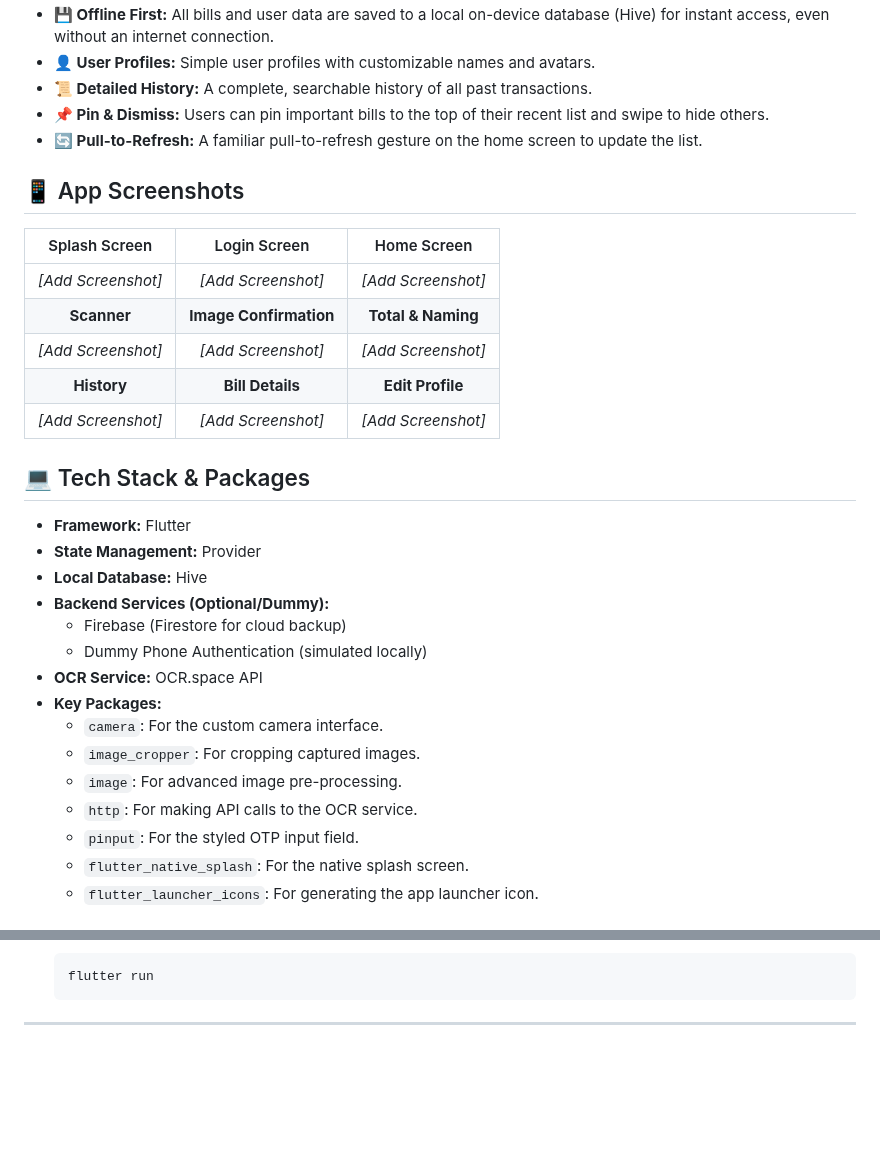
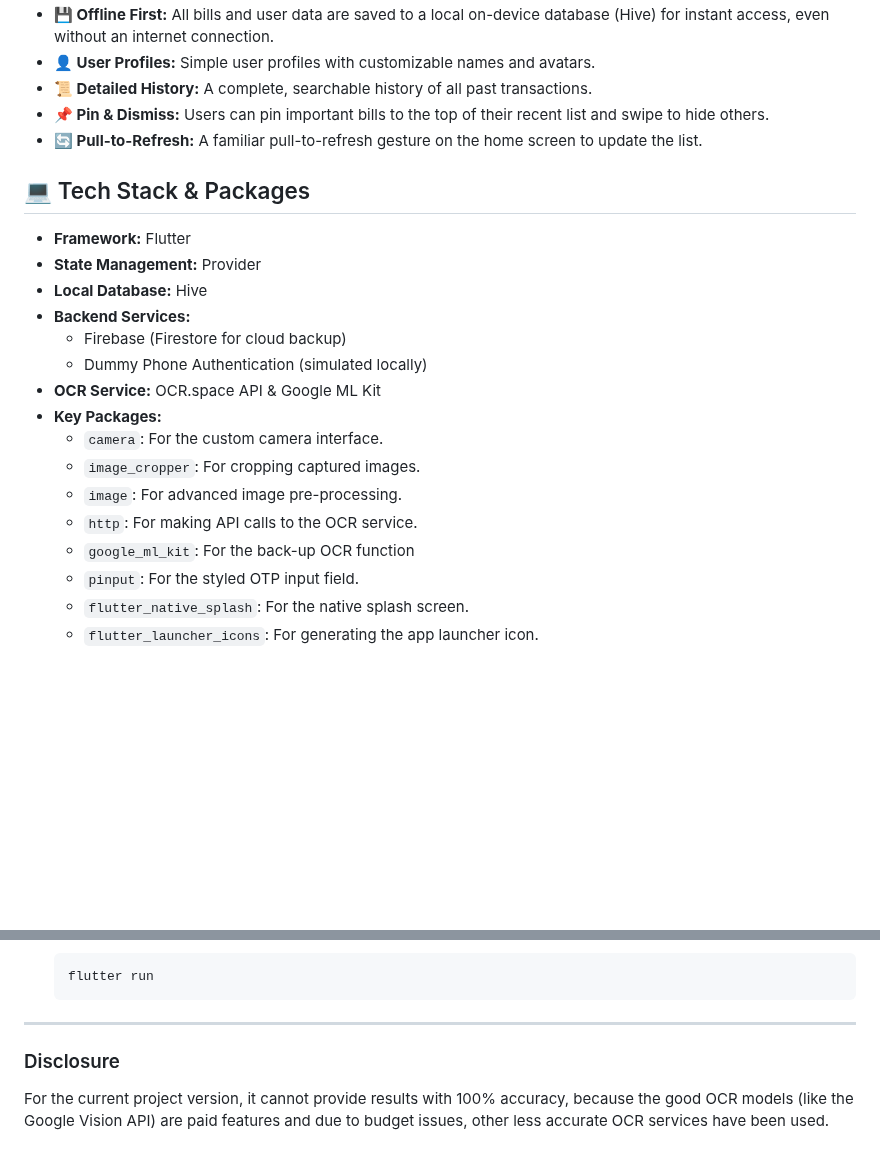
Before and after one commit to avinav-26th/Hisaaber, a Markdown page: README.md, 2 parts joined by grey strips. Drawn GitHub-style; blank space fills up the shorter version.

````diff
--- a/README.md
+++ b/README.md
@@ -21,6 +21,7 @@ This app allows a shopkeeper to simply take a picture of an item-price list. Usi
 * **📌 Pin & Dismiss:** Users can pin important bills to the top of their recent list and swipe to hide others.
 * **🔄 Pull-to-Refresh:** A familiar pull-to-refresh gesture on the home screen to update the list.
 
+<!--
 ## 📱 App Screenshots
 
 | Splash Screen      | Login Screen       | Home Screen        |
@@ -30,21 +31,23 @@ This app allows a shopkeeper to simply take a picture of an item-price list. Usi
 | *[Add Screenshot]* | *[Add Screenshot]* | *[Add Screenshot]* |
 |     **History** |   **Bill Details** |   **Edit Profile** |
 | *[Add Screenshot]* | *[Add Screenshot]* | *[Add Screenshot]* |
+-->
 
 ## 💻 Tech Stack & Packages
 
 * **Framework:** Flutter
 * **State Management:** Provider
 * **Local Database:** Hive
-* **Backend Services (Optional/Dummy):**
+* **Backend Services:**
     * Firebase (Firestore for cloud backup)
     * Dummy Phone Authentication (simulated locally)
-* **OCR Service:** OCR.space API
+* **OCR Service:** OCR.space API & Google ML Kit
 * **Key Packages:**
     * `camera`: For the custom camera interface.
     * `image_cropper`: For cropping captured images.
     * `image`: For advanced image pre-processing.
     * `http`: For making API calls to the OCR service.
+    * `google_ml_kit`: For the back-up OCR function
     * `pinput`: For the styled OTP input field.
     * `flutter_native_splash`: For the native splash screen.
     * `flutter_launcher_icons`: For generating the app launcher icon.
@@ -96,3 +99,6 @@ To get a local copy up and running, follow these simple steps.
     ```
 
 ---
+
+### Disclosure
+For the current project version, it cannot provide results with 100% accuracy, because the good OCR models (like the Google Vision API) are paid features and due to budget issues, other less accurate OCR services have been used.
````
